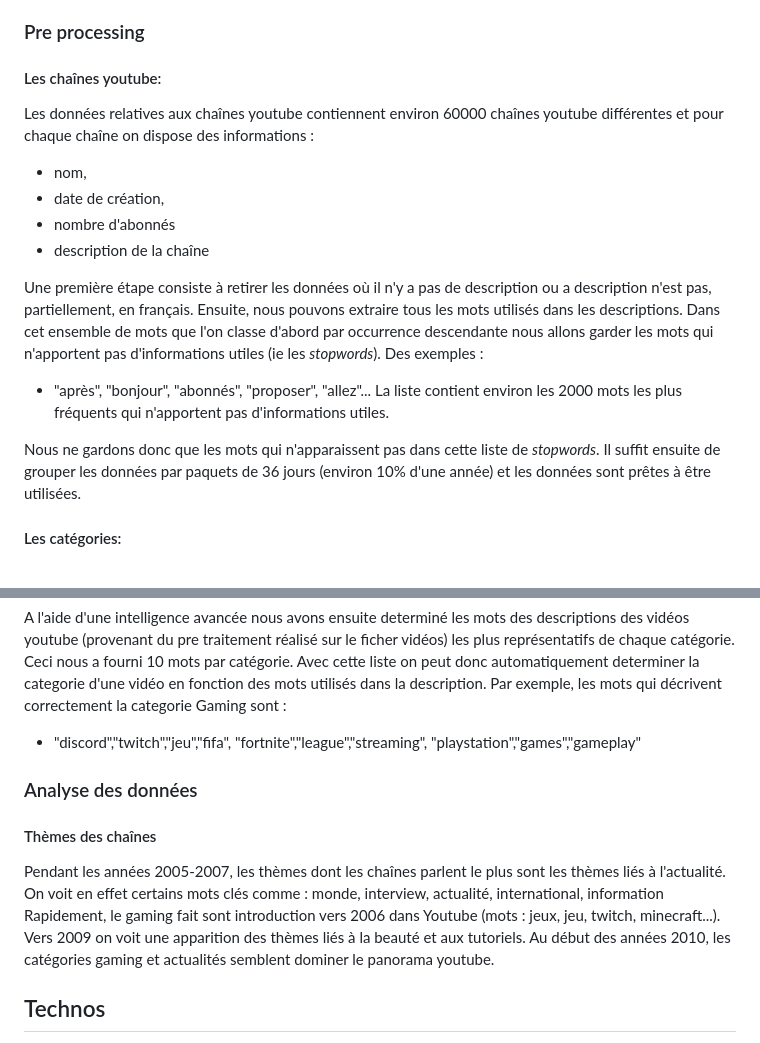
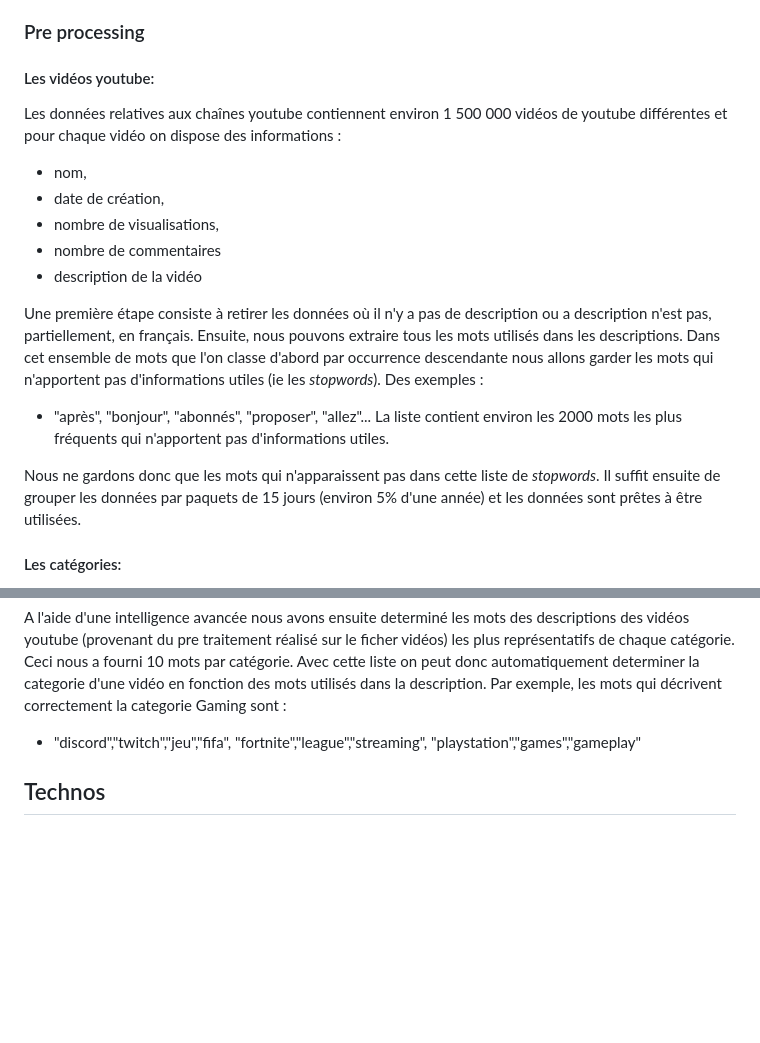
Before and after one commit to filippi/NLPWordCup, a Markdown page: README.md, 2 parts joined by grey strips. Drawn GitHub-style; blank space fills up the shorter version.

Commit message:
corrected readme

```diff
--- a/README.md
+++ b/README.md
@@ -31,19 +31,20 @@ Les données fournies sont reparties dans trois fichiers différents:
 
 ### Pre processing
 
-#### Les chaînes youtube: ####
-Les données relatives aux chaînes youtube contiennent environ 60000 chaînes youtube différentes et pour chaque chaîne on dispose des informations :
+#### Les vidéos youtube: ####
+Les données relatives aux chaînes youtube contiennent environ 1 500 000 vidéos de youtube différentes et pour chaque vidéo on dispose des informations :
 * nom,
 * date de création,
-* nombre d'abonnés
-* description de la chaîne
+* nombre de visualisations,
+* nombre de commentaires
+* description de la vidéo
 
 Une première étape consiste à retirer les données où il n'y a pas de description ou a description n'est pas, partiellement, en français.
 Ensuite, nous pouvons extraire tous les mots utilisés dans les descriptions. Dans cet ensemble de mots que l'on classe d'abord par occurrence descendante nous allons garder les mots qui n'apportent pas d'informations utiles (ie les _stopwords_). Des exemples :
 * "après", "bonjour", "abonnés", "proposer", "allez"...
 La liste contient environ les 2000 mots les plus fréquents qui n'apportent pas d'informations utiles.
 
-Nous ne gardons donc que les mots qui n'apparaissent pas dans cette liste de _stopwords_. Il suffit ensuite de grouper les données par paquets de 36 jours (environ 10% d'une année) et les données sont prêtes à être utilisées.
+Nous ne gardons donc que les mots qui n'apparaissent pas dans cette liste de _stopwords_. Il suffit ensuite de grouper les données par paquets de 15 jours (environ 5% d'une année) et les données sont prêtes à être utilisées.
 
 #### Les catégories: ####
 
@@ -69,16 +70,6 @@ Par exemple, les mots qui décrivent correctement la categorie Gaming sont :
 * "discord","twitch","jeu","fifa", "fortnite","league","streaming", "playstation","games","gameplay"
 
 
-### Analyse des données
-
-#### Thèmes des chaînes ####
-
-Pendant les années 2005-2007, les thèmes dont les chaînes parlent le plus sont les thèmes liés à l'actualité. On voit en effet certains mots clés comme : monde, interview, actualité, international, information
-Rapidement, le gaming fait sont introduction vers 2006 dans Youtube (mots : jeux, jeu, twitch, minecraft...).
-Vers 2009 on voit une apparition des thèmes liés à la beauté et aux tutoriels.
-Au début des années 2010, les catégories gaming et actualités semblent dominer le panorama youtube.
-
-
 
 ## Technos
 - D3.js -> pour la visualisation en course de Barchart
```
